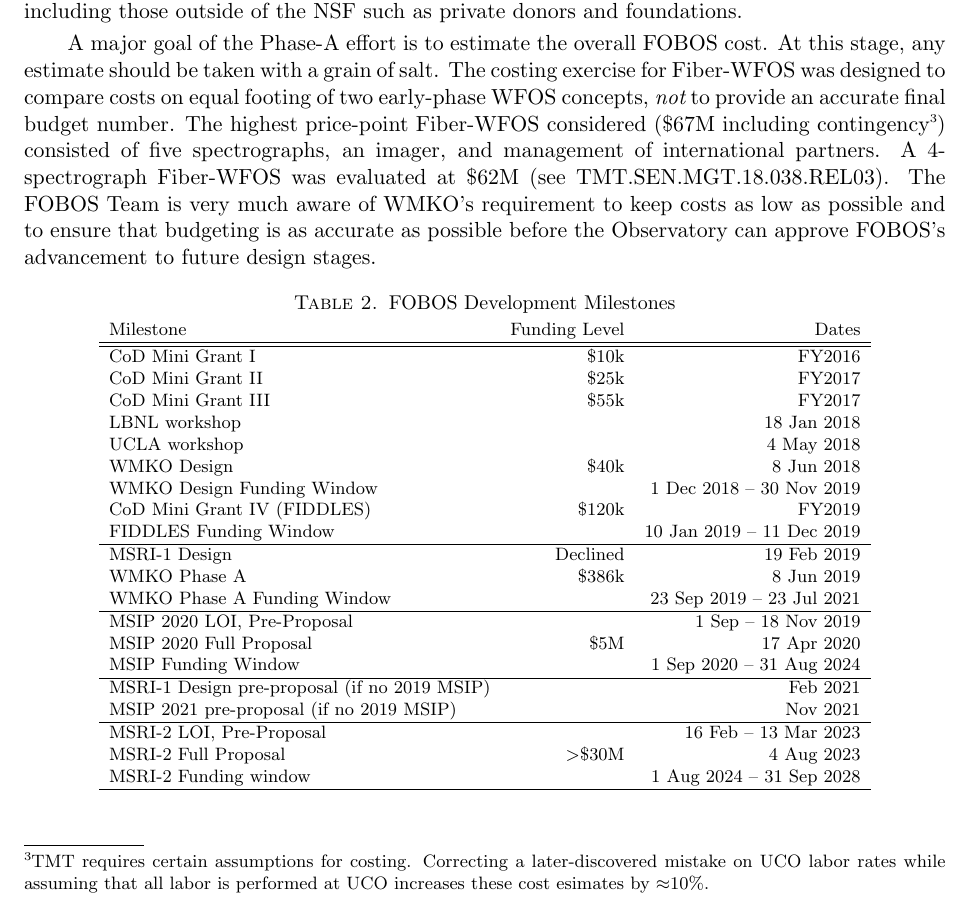
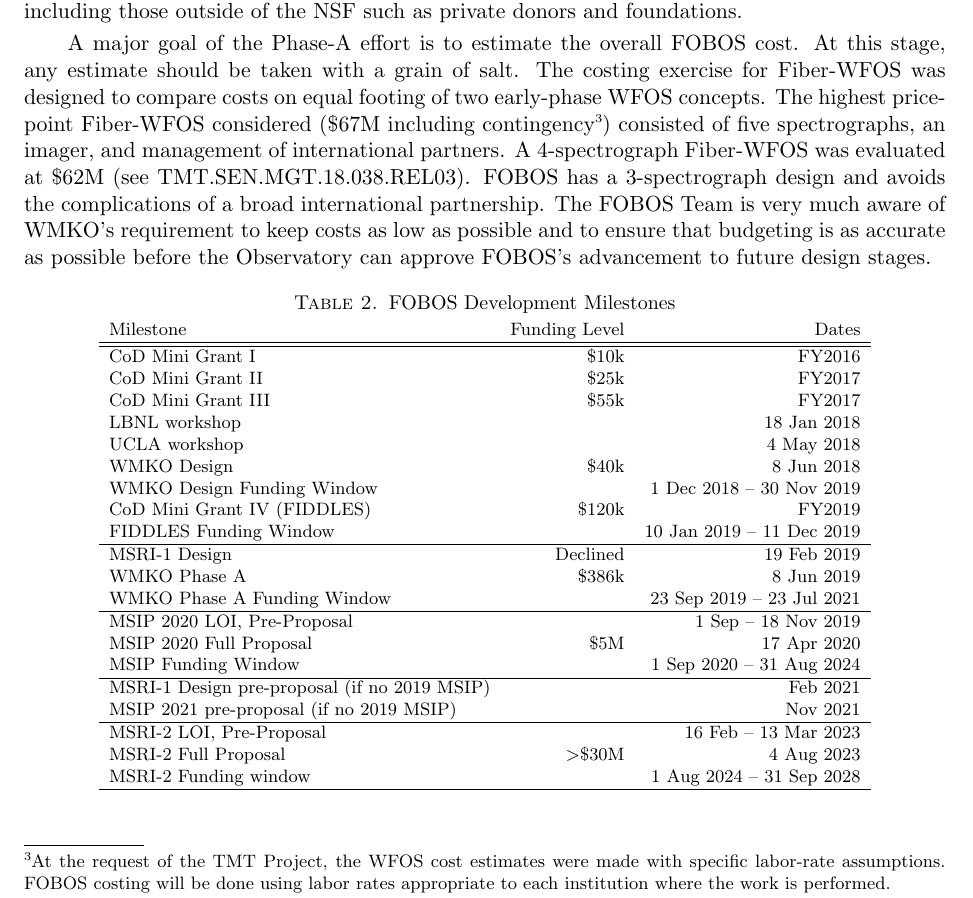
Before and after one commit to rmrastro/docs, a LaTeX paper (proposals/KeckWP_2019/keck_wp_2019.tex, which reads proposals/KeckWP_2019/keck_wp_2019-Budget.tex): part of page 11 of 12, cut so that both start at the same text. Compiled offline with pdfLaTeX.

Commit message:
New Astro2020

```diff
--- a/proposals/KeckWP_2019/keck_wp_2019-Budget.tex
+++ b/proposals/KeckWP_2019/keck_wp_2019-Budget.tex
@@ -47,22 +47,16 @@
 
 % In this scenario, it is unclear whether FOBOS could be ready for an MsRI-2 construction proposal in 2023 or would have to wait for 2025.
 
-A major goal of the Phase-A effort is to estimate the overall FOBOS
-cost. At this stage, any estimate should be taken with a grain of
-salt. The costing exercise for Fiber-WFOS was designed to compare
-costs on equal footing of two early-phase WFOS concepts, {\it not} to
-provide an accurate final budget number. The highest price-point
-Fiber-WFOS considered (\$67M including contingency\footnote{TMT
-requires certain assumptions for costing. Correcting a
-later-discovered mistake on UCO labor rates while assuming that all
-labor is performed at UCO increases these cost esimates by
-$\approx$10\%.}) consisted of five spectrographs, an imager, and
-management of international partners. A 4-spectrograph Fiber-WFOS was
-evaluated at \$62M (see TMT.SEN.MGT.18.038.REL03). The FOBOS Team is
-very much aware of WMKO's requirement to keep costs as low as
-possible and to ensure that budgeting is as accurate as possible
-before the Observatory can approve FOBOS's advancement to future
-design stages.
+A major goal of the Phase-A effort is to estimate the overall FOBOS cost. At this stage, any estimate should be taken
+with a grain of salt. The costing exercise for Fiber-WFOS was designed to compare costs on equal footing of two
+early-phase WFOS concepts. The highest price-point Fiber-WFOS considered (\$67M including contingency\footnote{At the
+request of the TMT Project, the WFOS cost estimates were made with specific labor-rate assumptions. FOBOS costing will
+be done using labor rates appropriate to each institution where the work is performed.}) consisted of five
+spectrographs, an imager, and management of international partners. A 4-spectrograph Fiber-WFOS was evaluated at \$62M
+(see TMT.SEN.MGT.18.038.REL03).  FOBOS has a 3-spectrograph design and avoids the complications of a broad
+international partnership.  The FOBOS Team is very much aware of WMKO's requirement to keep costs as low as possible
+and to ensure that budgeting is as accurate as possible before the Observatory can approve FOBOS's advancement to
+future design stages.
 
 
 % For comparison, a recent estimate of final DEIMOS costs in 2018 dollars came to \$22M.  Project costs from other facilities are hard to glean, but VLT-MUSE is widely thought to have cost \$100M and Subaru-PFS, \$80M.
```
